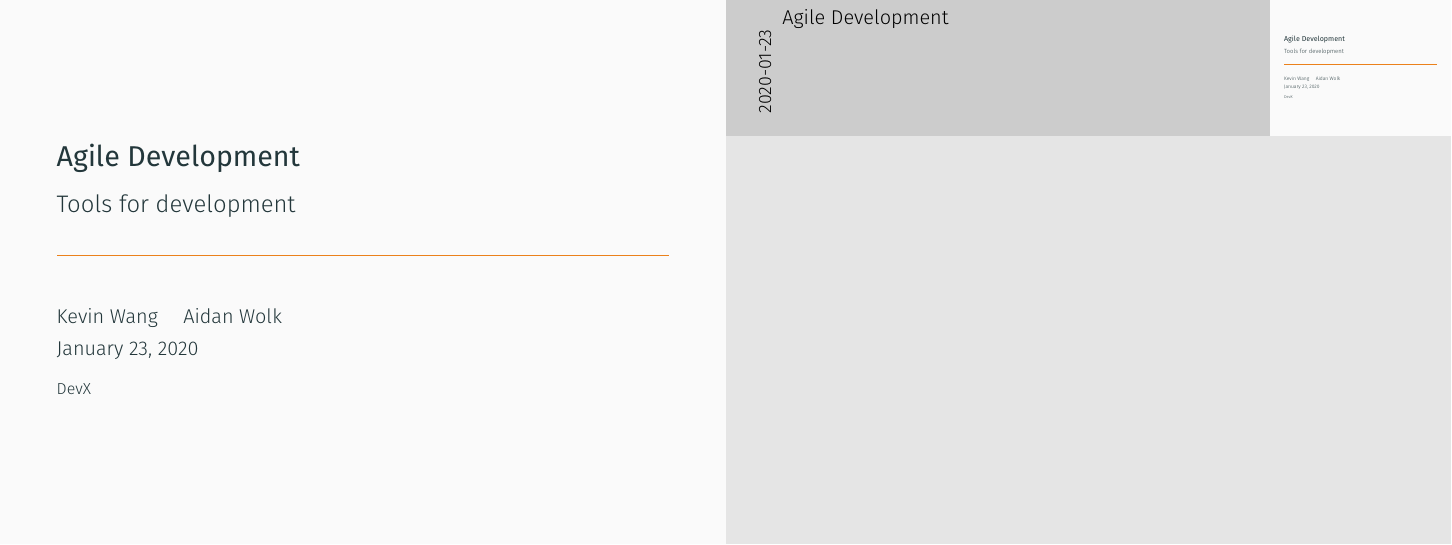
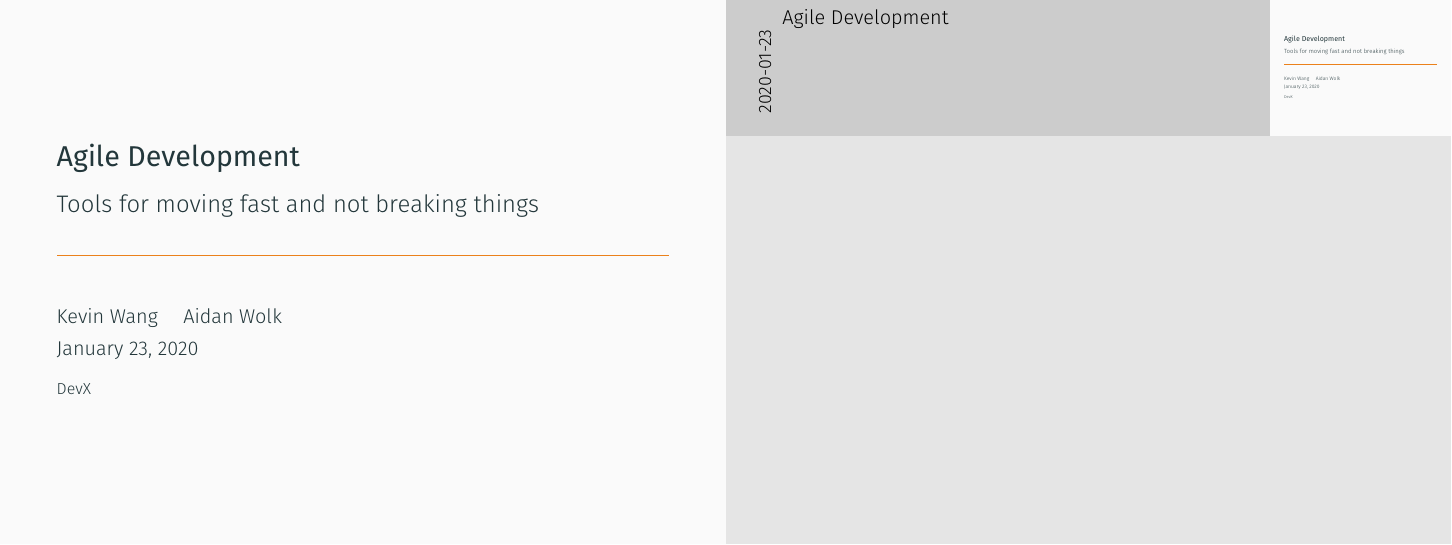
Before and after one commit to xorkevin/talks, LaTeX slides (agiletools/agiletools.tex): page 1 of 25. Compiled offline with XeLaTeX.

Commit message:
Change subtitle

```diff
--- a/agiletools/agiletools.tex
+++ b/agiletools/agiletools.tex
@@ -8,7 +8,7 @@
 \setbeameroption{show notes on second screen}
 
 \title{Agile Development}
-\subtitle{Tools for development}
+\subtitle{Tools for moving fast and not breaking things}
 \author{Kevin Wang \and Aidan Wolk}
 \year=2020\relax
 \month=01\relax
```
